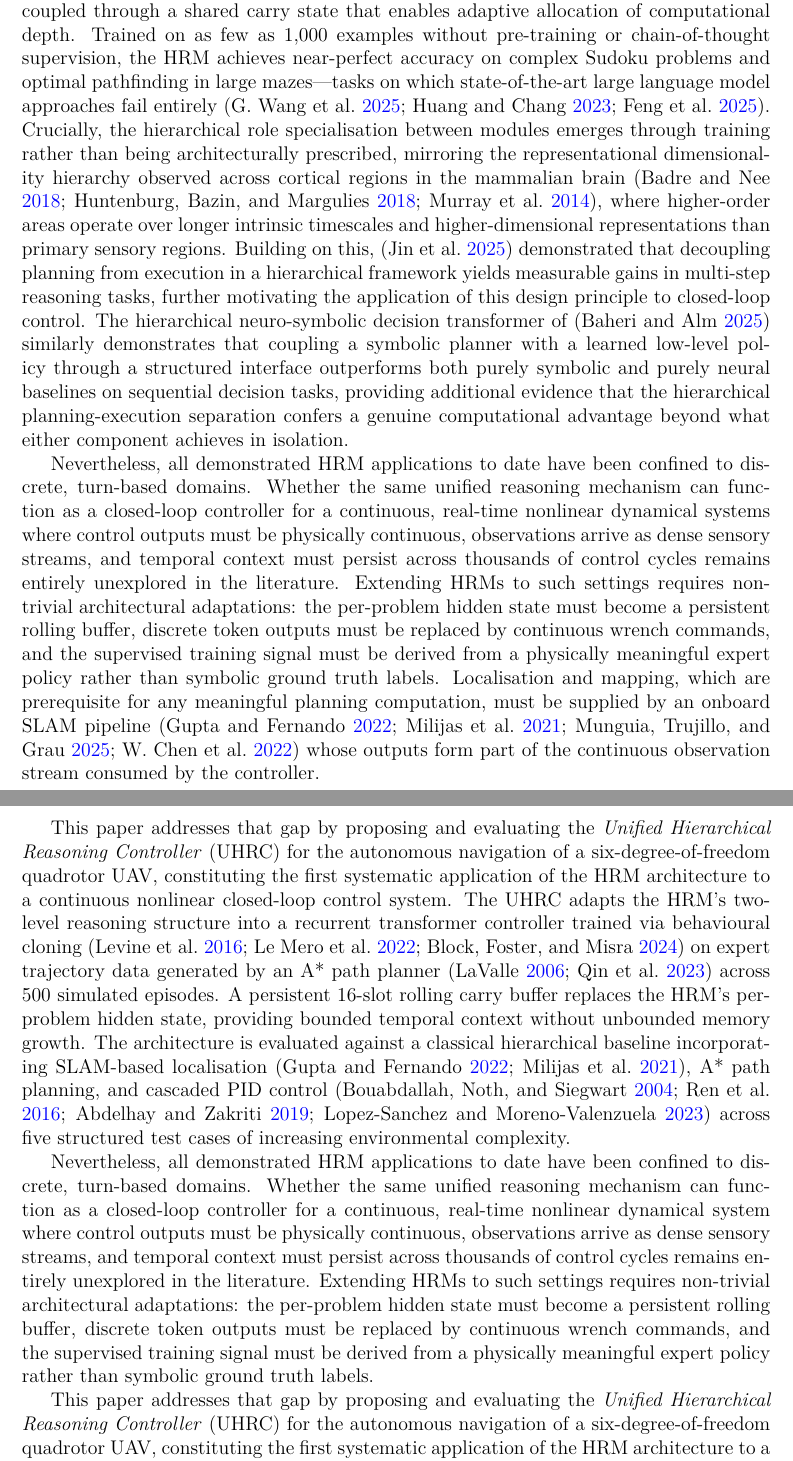
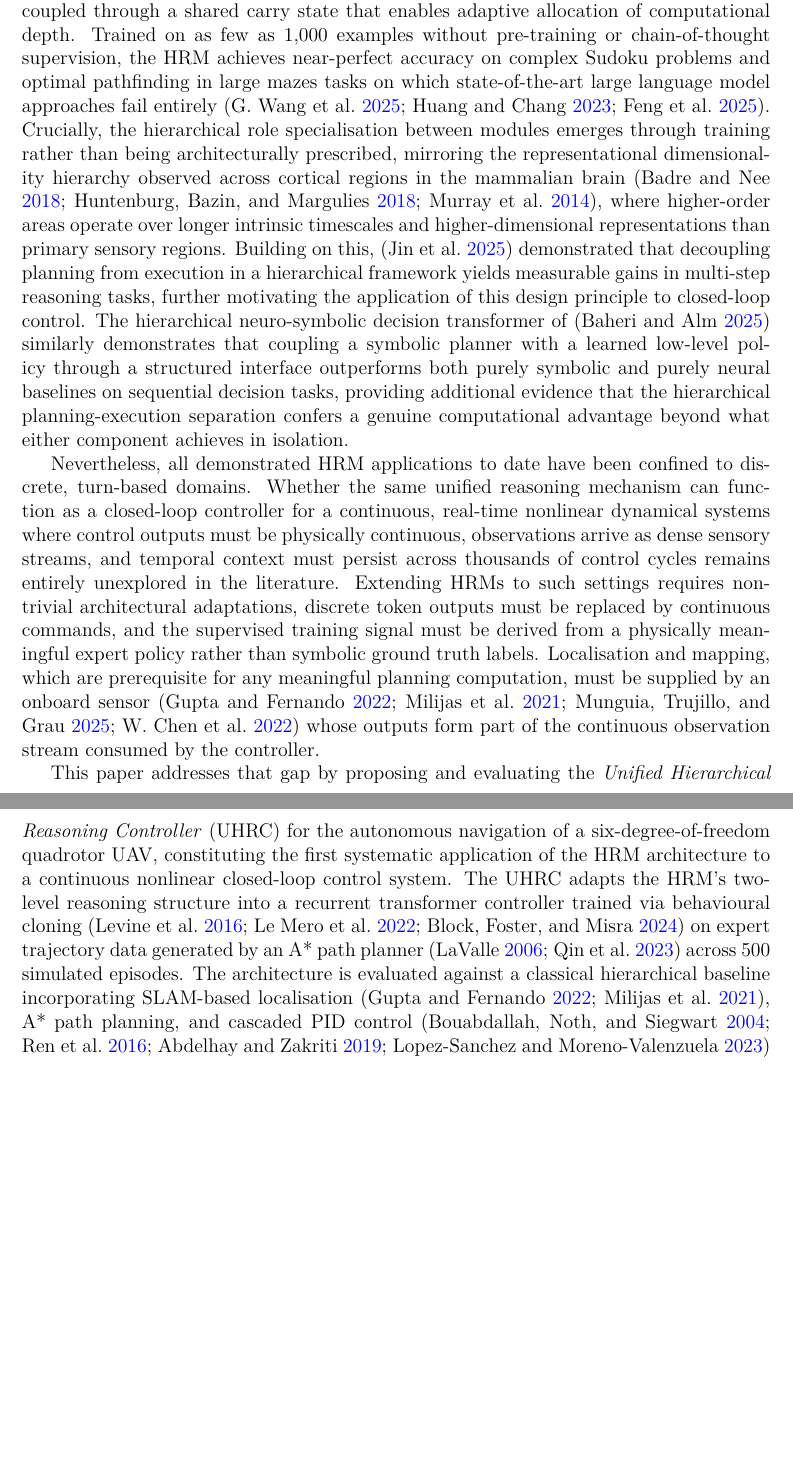
Before and after one commit to imchriston/uhrc-paper, a LaTeX paper (main.tex): two parts of pages 3 and 4 of 11 before the commit and two parts of pages 3 and 4 of 10 after it, joined at a grey line, cut so that both start at the same text, the shorter picture padded with empty space. Compiled offline with pdfLaTeX.

Commit message:
removed duplicate paragraph

```diff
--- a/main.tex
+++ b/main.tex
@@ -32,7 +32,8 @@
 
 \author{
     Christon Nunes\textsuperscript{1} \and
-    Cade Coker\textsuperscript{2}
+    Cade Coker\textsuperscript{2} \and
+    Dr. Craig Ramlal\textsuperscript{3}
 }
 
 \date{
@@ -168,7 +169,7 @@ module handling rapid, detailed computation, coupled through a shared carry
 state that enables adaptive allocation of computational depth.
 Trained on as few as 1{,}000 examples without pre-training or chain-of-thought
 supervision, the HRM achieves near-perfect accuracy on complex Sudoku problems
-and optimal pathfinding in large mazes---tasks on which state-of-the-art large
+and optimal pathfinding in large mazes tasks on which state-of-the-art large
 language model approaches fail entirely \parencite{wang_hierarchical_2025,
 huang_towards_2023, feng_efficient_2025}.
 Crucially, the hierarchical role specialisation between modules emerges through
@@ -196,13 +197,12 @@ controller for a continuous, real-time nonlinear dynamical systems where
 control outputs must be physically continuous, observations arrive as dense
 sensory streams, and temporal context must persist across thousands of control
 cycles remains entirely unexplored in the literature.
-Extending HRMs to such settings requires non-trivial architectural adaptations:
-the per-problem hidden state must become a persistent rolling buffer, discrete
-token outputs must be replaced by continuous wrench commands, and the supervised
+Extending HRMs to such settings requires non-trivial architectural adaptations, discrete
+token outputs must be replaced by continuous commands, and the supervised
 training signal must be derived from a physically meaningful expert policy
 rather than symbolic ground truth labels.
 Localisation and mapping, which are prerequisite for any meaningful planning
-computation, must be supplied by an onboard SLAM pipeline
+computation, must be supplied by an onboard sensor
 \parencite{gupta_simultaneous_2022, milijas_comparison_2021,
 munguia_uav_2025, chen_slam_2022}
 whose outputs form part of the continuous observation stream consumed by
@@ -219,26 +219,9 @@ transformer controller trained via behavioural cloning
 on expert trajectory data generated by an A* path planner
 \parencite{lavalle_planning_2006, qin_review_2023}
 across 500 simulated episodes.
-A persistent 16-slot rolling carry buffer replaces the HRM's per-problem hidden
-state, providing bounded temporal context without unbounded memory growth.
 The architecture is evaluated against a classical hierarchical baseline
 incorporating SLAM-based localisation \parencite{gupta_simultaneous_2022,
 milijas_comparison_2021}, A* path planning, and cascaded PID control
 \parencite{bouabdallah_pid_2004, ren_cascade_2016, abdelhay_modeling_2019,
 lopez-sanchez_pid_2023}
 across five structured test cases of increasing environmental complexity.
-
-Nevertheless, all demonstrated HRM applications to date have been confined to discrete,
-turn-based domains. Whether the same unified reasoning mechanism can function as a
-closed-loop controller for a continuous, real-time nonlinear dynamical system  where
-control outputs must be physically continuous, observations arrive as dense sensory streams,
-and temporal context must persist across thousands of control cycles  remains entirely
-unexplored in the literature. Extending HRMs to such settings requires non-trivial
-architectural adaptations: the per-problem hidden state must become a persistent rolling
-buffer, discrete token outputs must be replaced by continuous wrench commands, and the
-supervised training signal must be derived from a physically meaningful expert policy rather
-than symbolic ground truth labels.
-
-This paper addresses that gap by proposing and evaluating the \textit{Unified Hierarchical
-Reasoning Controller} (UHRC) for the autonomous navigation of a six-degree-of-freedom
-quadrotor UAV, constituting the first systematic application of the HRM architecture to a
```
Also changed, not shown: main.pdf, main.tex (12 more changed lines), 4 other files.
